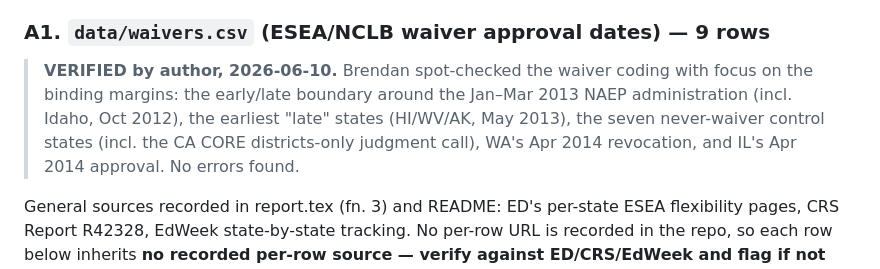
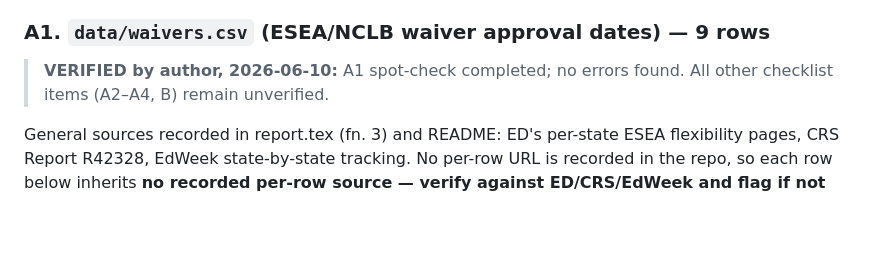
Before and after one commit to brendanbartanen-svg/naep-achievement-decline, a Markdown page: docs/verification_checklists.md, the part around the change. Rendered like a GitHub page; blank space fills up the shorter version.

Commit message:
Correct A1 verification note: scope is A1 only
Co-Authored-By: Claude Fable 5 <noreply@anthropic.com>

```diff
--- a/docs/verification_checklists.md
+++ b/docs/verification_checklists.md
@@ -17,12 +17,8 @@ footnote and, if it cannot be found in ~2 minutes, flag the row for re-coding.
 
 ### A1. `data/waivers.csv` (ESEA/NCLB waiver approval dates) — 9 rows
 
-> **VERIFIED by author, 2026-06-10.** Brendan spot-checked the waiver coding with
-> focus on the binding margins: the early/late boundary around the Jan–Mar 2013
-> NAEP administration (incl. Idaho, Oct 2012), the earliest "late" states (HI/WV/AK,
-> May 2013), the seven never-waiver control states (incl. the CA CORE
-> districts-only judgment call), WA's Apr 2014 revocation, and IL's Apr 2014
-> approval. No errors found.
+> **VERIFIED by author, 2026-06-10:** A1 spot-check completed; no errors found.
+> All other checklist items (A2–A4, B) remain unverified.
 
 General sources recorded in report.tex (fn. 3) and README: ED's per-state ESEA flexibility
 pages, CRS Report R42328, EdWeek state-by-state tracking. No per-row URL is recorded in the
```
